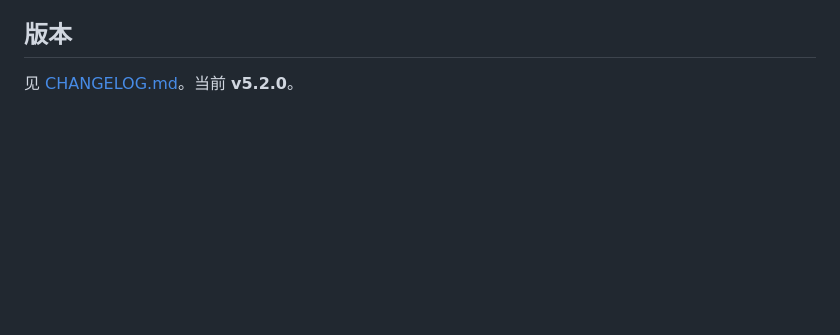
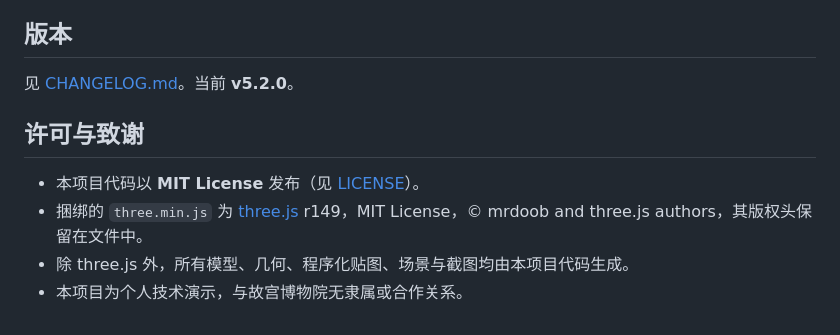
Before and after one commit to daniei-chen/Forbidden-City, a Markdown page: README.md, the part around the change. Rendered like a GitHub page; blank space fills up the shorter version.

Commit message:
docs: README 增加许可与致谢章节

```diff
--- a/README.md
+++ b/README.md
@@ -254,3 +254,10 @@ npm run shots     # 批量渲染机位截图
 ## 版本
 
 见 [CHANGELOG.md](CHANGELOG.md)。当前 **v5.2.0**。
+
+## 许可与致谢
+
+- 本项目代码以 **MIT License** 发布（见 [LICENSE](LICENSE)）。
+- 捆绑的 `three.min.js` 为 [three.js](https://threejs.org) r149，MIT License，© mrdoob and three.js authors，其版权头保留在文件中。
+- 除 three.js 外，所有模型、几何、程序化贴图、场景与截图均由本项目代码生成。
+- 本项目为个人技术演示，与故宫博物院无隶属或合作关系。
```
